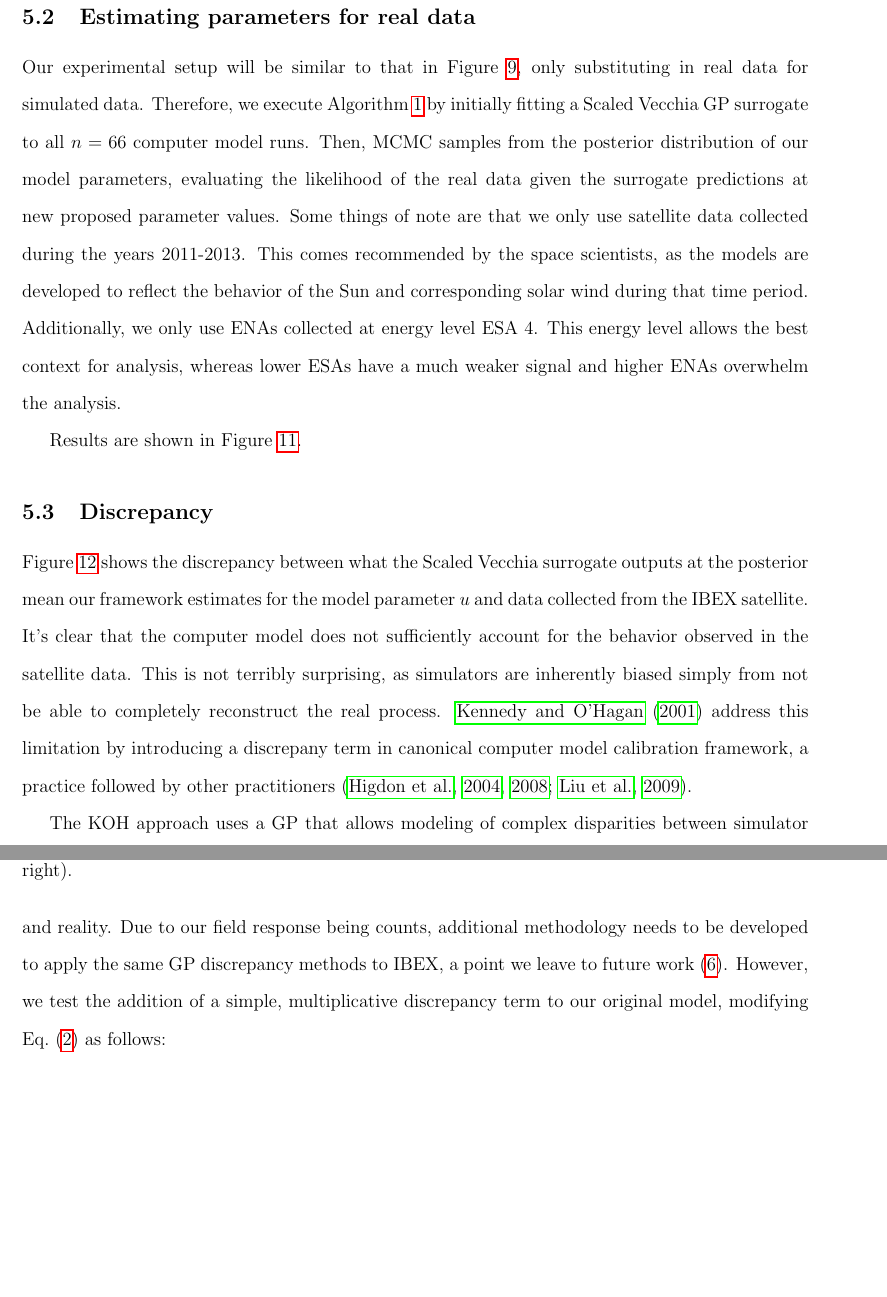
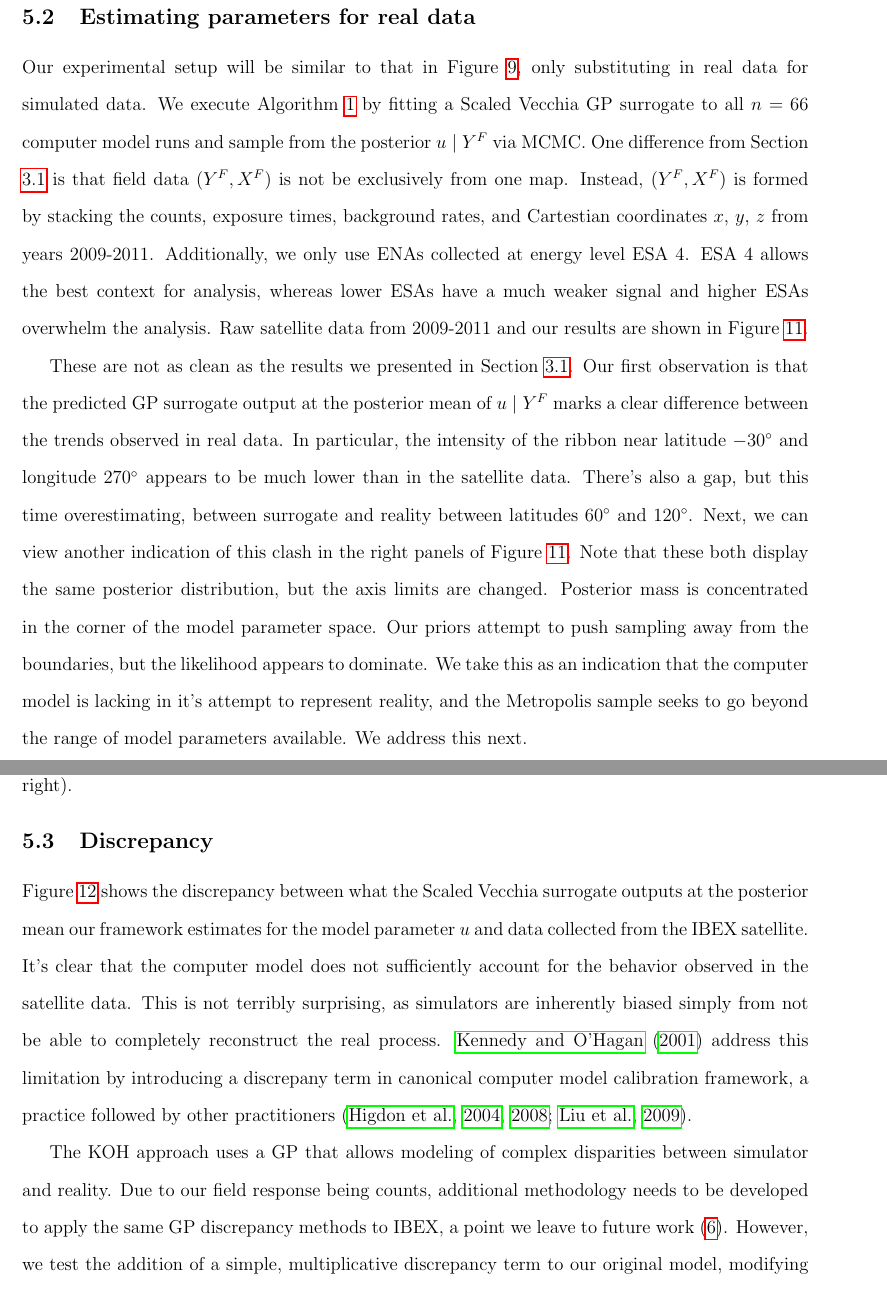
Before and after one commit to lanl/ibex-bayesian-inverse, a LaTeX paper (papers/ibex_bayes_inv.tex): two parts of pages 25 and 26 of 33, joined at a grey line, cut so that both start at the same text, the shorter picture padded with empty space. Compiled offline with pdfLaTeX; a missing bibliography style is replaced by a similar one.

Commit message:
adding commentary on real example

```diff
--- a/papers/ibex_bayes_inv.tex
+++ b/papers/ibex_bayes_inv.tex
@@ -988,19 +988,16 @@ satellite data from the years 2009-2011 to simulator runs.
 %% - Comment on the missalignment between simulator and reality
 
 Our experimental setup will be similar to that in Figure \ref{f:ibex_synth_ex},
-only substituting in real data for simulated data. Therefore, we execute
-Algorithm \ref{alg:gibbs} by initially fitting a Scaled Vecchia GP surrogate to
-all $n=66$ computer model runs. Then, MCMC samples from the posterior
-distribution of our model parameters, evaluating the likelihood of the real data
-given the surrogate predictions at new proposed parameter values. Some things of
-note are that we only use satellite data collected during the years 2011-2013.
-This comes recommended by the space scientists, as the models are developed to
-reflect the behavior of the Sun and corresponding solar wind during that time
-period. Additionally, we only use ENAs collected at energy level ESA 4. This
-energy level allows the best context for analysis, whereas lower ESAs have a
-much weaker signal and higher ENAs overwhelm the analysis.
-
-Results are shown in Figure \ref{f:ibex_real_ex}.
+only substituting in real data for simulated data. We execute Algorithm
+\ref{alg:gibbs} by fitting a Scaled Vecchia GP surrogate to all $n=66$ computer
+model runs and sample from the posterior $u \mid Y^F$ via MCMC. One difference
+from Section \ref{sec:surr_skymaps} is that field data ($Y^F, X^F$) is not be
+exclusively from one map. Instead, ($Y^F, X^F$) is formed by stacking the
+counts, exposure times, background rates, and Cartestian coordinates $x$, $y$,
+$z$ from years 2009-2011. Additionally, we only use ENAs collected at energy
+level ESA 4. ESA 4 allows the best context for analysis, whereas lower ESAs have
+a much weaker signal and higher ESAs overwhelm the analysis. Raw satellite data
+from 2009-2011 and our results are shown in Figure \ref{f:ibex_real_ex}.
 
 \begin{figure}[ht!]
 \centering
@@ -1023,6 +1020,22 @@ distribution of sampled model parameters $u$ (top right, bottom right).
 % combination of values that has been treated as a holdout set.
 % \label{f:real_estimates_all}}
 % \end{figure}
+
+These are not as clean as the results we presented in Section
+\ref{sec:surr_skymaps}. Our first observation is that the predicted GP surrogate
+output at the posterior mean of $u \mid Y^F$ marks a clear difference between
+the trends observed in real data. In particular, the intensity of the ribbon
+near latitude $-30^\circ$ and longitude $270^\circ$ appears to be much lower
+than in the satellite data. There's also a gap, but this time overestimating,
+between surrogate and reality between latitudes $60^\circ$ and $120^\circ$.
+Next, we can view another indication of this clash in the right panels of Figure
+\ref{f:ibex_real_ex}. Note that these both display the same posterior
+distribution, but the axis limits are changed. Posterior mass is concentrated in
+the corner of the model parameter space. Our priors attempt to push sampling
+away from the boundaries, but the likelihood appears to dominate. We take this
+as an indication that the computer model is lacking in it's attempt to represent
+reality, and the Metropolis sample seeks to go beyond the range of model
+parameters available. We address this next.
 
 %------------------------------------------------------------------------------
 %% SECTION 5.3 - DISCREPANCY
```
